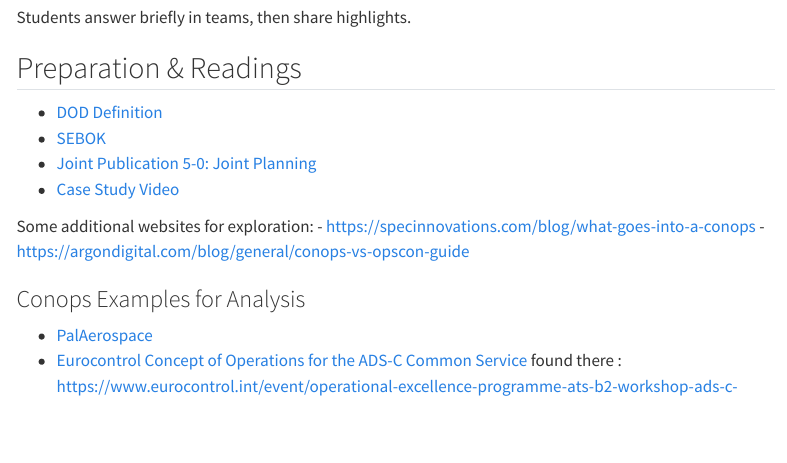
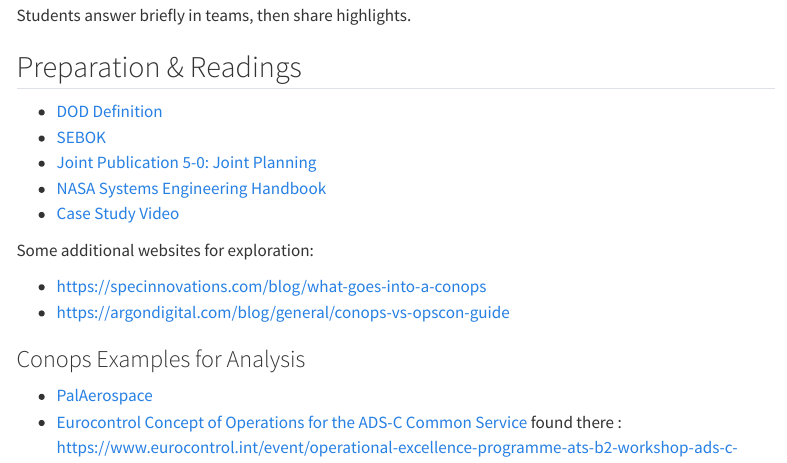
Before and after one commit to dhmmasson/hsiCourseWebsite, a Quarto document (2025-2026/content/concept-of-operations-conops.qmd): the page in a window 1100 px wide, from 4580 px down before the commit and from 4780 px down after it, so that both start at the same text. Rendered offline with R 4.5, knitr and Pandoc in place of Quarto, with nearby package versions; menus at the side of the page are left out.

Commit message:
feat: add references to conops

```diff
--- a/2025-2026/content/concept-of-operations-conops.qmd
+++ b/2025-2026/content/concept-of-operations-conops.qmd
@@ -191,16 +205,20 @@ Students answer briefly in teams, then share highlights.
 
 
 ## Preparation & Readings
+
 - [DOD Definition](https://www.dau.edu/acquipedia-article/concept-operations-conops)
 - [SEBOK](https://sebokwiki.org/wiki/Concept_of_Operations_(ConOps)_(glossary))
 - [Joint Publication 5-0: Joint Planning](https://www.airforcespecialtactics.af.mil/Portals/80/prototype/assets/joint-pub-jpub-5-0-joint-planning.pdf)
+- [NASA Systems Engineering Handbook](https://www.nasa.gov/reference/4-0-system-design-processes/)
 - [Case Study Video](https://incose2-my.sharepoint.com/:v:/g/personal/dimitri_masson_incose_net/IQCco2nmtJxNS7TLUay_G0pMAS1P0_iCYUSeC-8mmS_tqs0?e=Zgd2Lw&nav=eyJyZWZlcnJhbEluZm8iOnsicmVmZXJyYWxBcHAiOiJTdHJlYW1XZWJBcHAiLCJyZWZlcnJhbFZpZXciOiJTaGFyZURpYWxvZy1MaW5rIiwicmVmZXJyYWxBcHBQbGF0Zm9ybSI6IldlYiIsInJlZmVycmFsTW9kZSI6InZpZXcifX0%3D)
 
 Some additional websites for exploration:
+
 - [https://specinnovations.com/blog/what-goes-into-a-conops](https://specinnovations.com/blog/what-goes-into-a-conops)
 - [https://argondigital.com/blog/general/conops-vs-opscon-guide](https://argondigital.com/blog/general/conops-vs-opscon-guide/)
 
 ### Conops Examples for Analysis
+
 - [PalAerospace](https://palaerospace.com/wp-content/uploads/2024/08/CONOPS-Guide-Checklist-V3-1.pdf)
 - [Eurocontrol Concept of Operations for the ADS-C Common Service](assets/eurocontrol-del-21-oep-wst-12-2-conops-edition-1-0.pdf) found there : https://www.eurocontrol.int/event/operational-excellence-programme-ats-b2-workshop-ads-c-common-service-conops
 - [Sesar USpace](https://www.sesarju.eu/sites/default/files/documents/reports/U-space%20CONOPS%204th%20edition.pdf)
```
Also changed, not shown: 2025-2026/content/concept-of-operations-conops.qmd (14 more changed lines).
